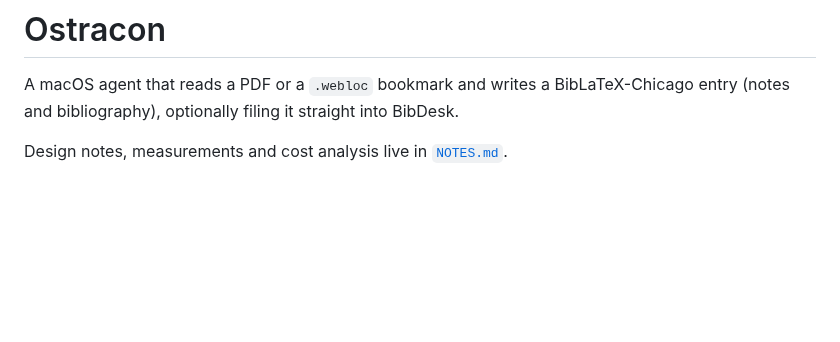
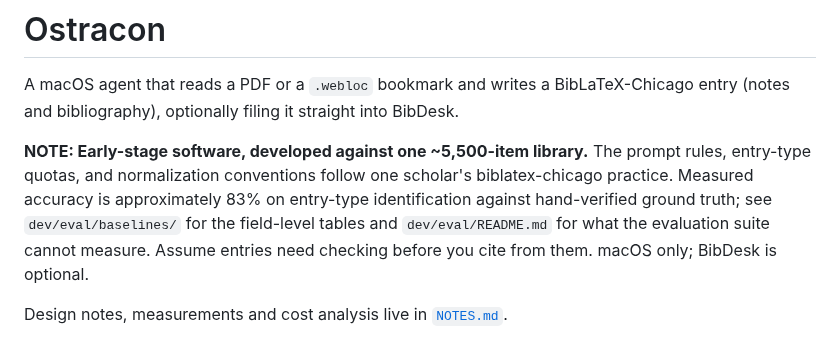
Before and after one commit to yrammos/biblatex-chicago-claude, a Markdown page: README.md, the part around the change. GitHub-like rendering; blank space fills up the shorter version.

Commit message:
Update README with software status and accuracy details
Added notes on software status, accuracy, and usage warnings.

```diff
--- a/README.md
+++ b/README.md
@@ -3,6 +3,13 @@
 A macOS agent that reads a PDF or a `.webloc` bookmark and writes a
 BibLaTeX-Chicago entry (notes and bibliography), optionally filing it straight into
 BibDesk.
+
+**NOTE: Early-stage software, developed against one ~5,500-item library.** The prompt rules,
+entry-type quotas, and normalization conventions follow one scholar's
+biblatex-chicago practice. Measured accuracy is approximately 83% on entry-type identification against
+hand-verified ground truth; see `dev/eval/baselines/` for the field-level tables
+and `dev/eval/README.md` for what the evaluation suite cannot measure. Assume entries need
+checking before you cite from them. macOS only; BibDesk is optional.
 
 Design notes, measurements and cost analysis live in [`NOTES.md`](NOTES.md).
 
```
